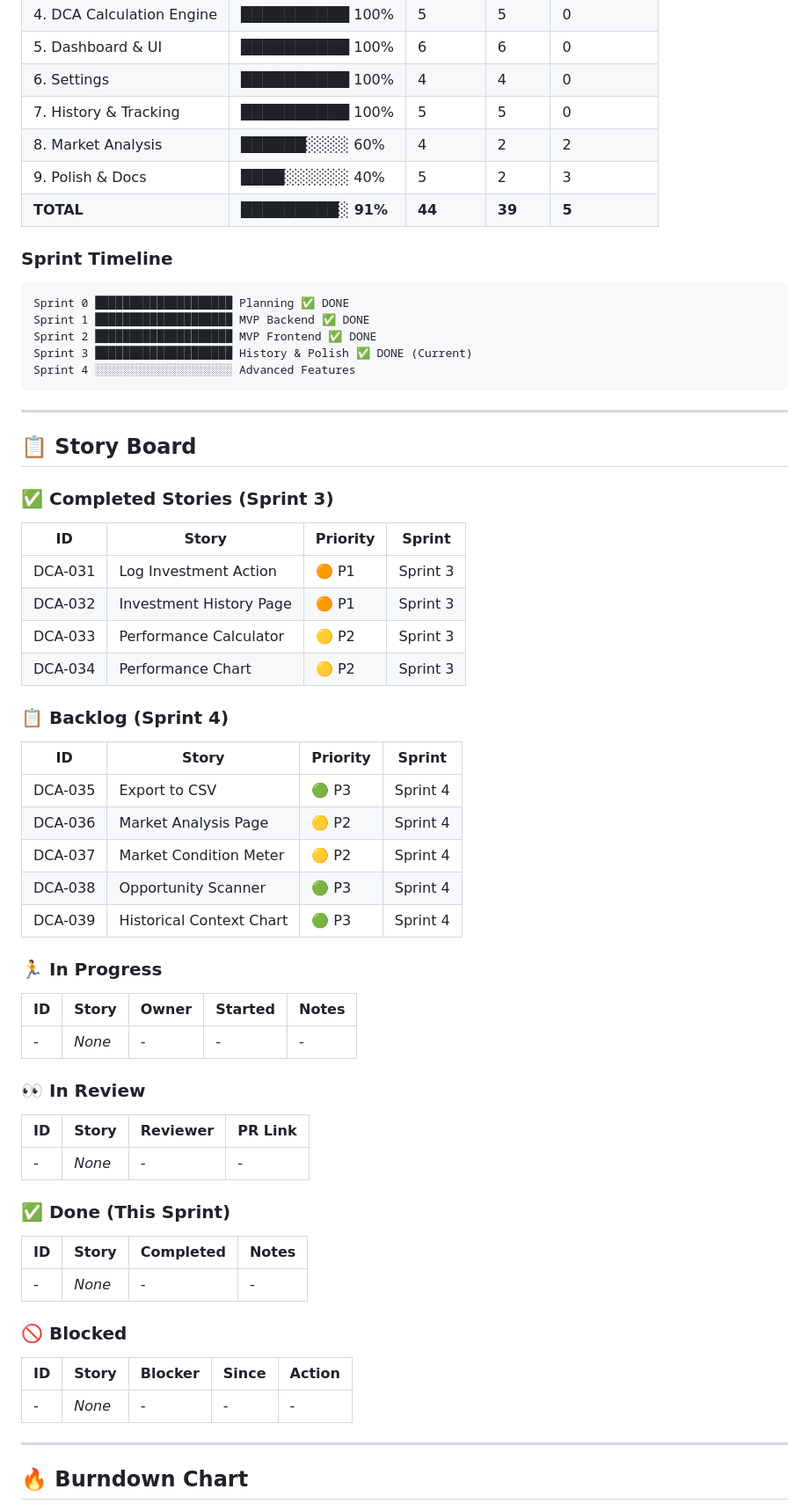
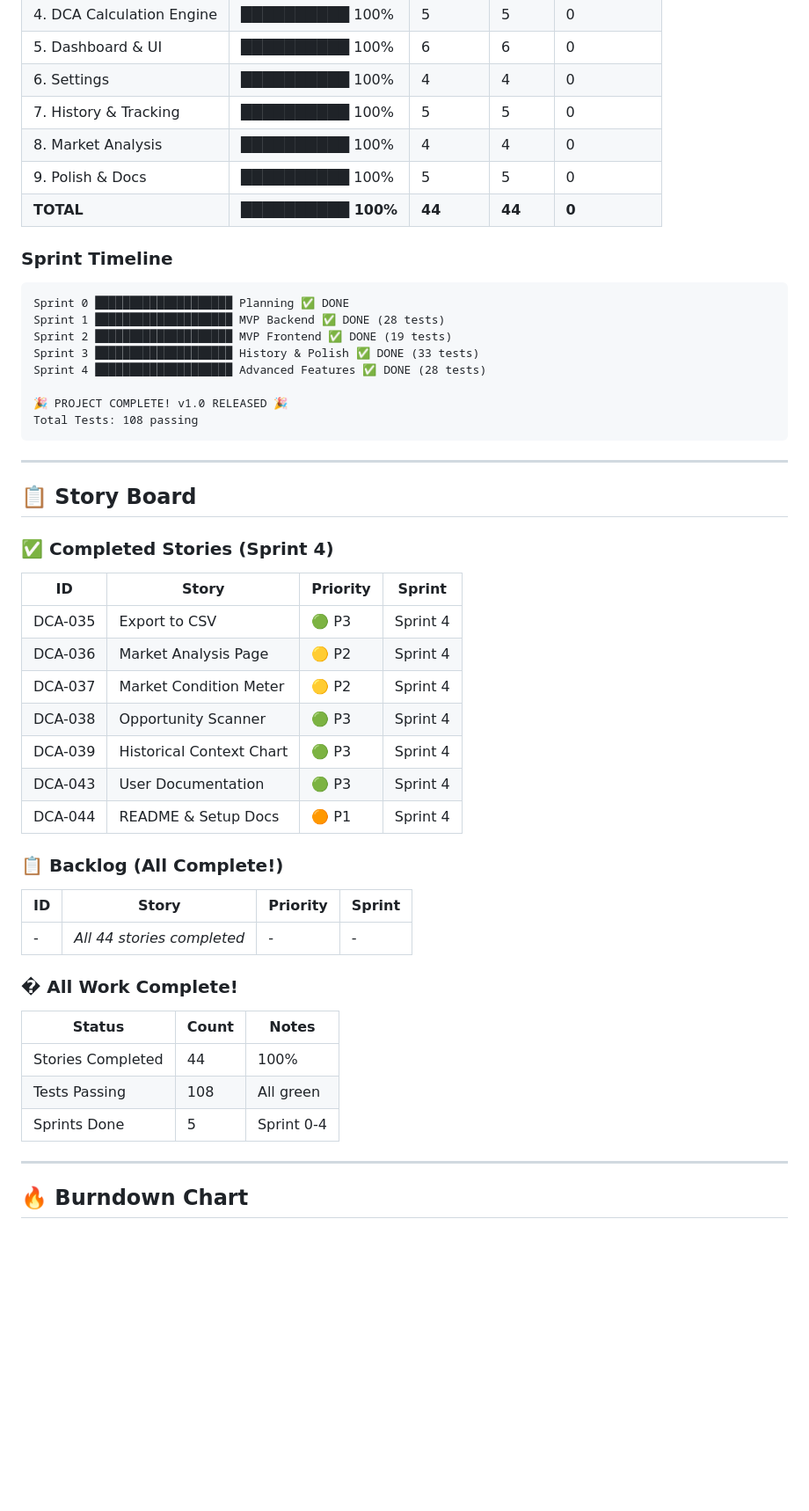
Before and after one commit to ikarwan10/smart-dca-tool, a Markdown page: docs/DASHBOARD.md, the part around the change printed below. Shown: that part at 88% size. Drawn GitHub-style; blank space fills up the shorter version.

````diff
--- a/docs/DASHBOARD.md
+++ b/docs/DASHBOARD.md
@@ -56,33 +56,28 @@ Progress: ████████████████████ 100%
 | 5. Dashboard & UI | ██████████ 100% | 6 | 6 | 0 |
 | 6. Settings | ██████████ 100% | 4 | 4 | 0 |
 | 7. History & Tracking | ██████████ 100% | 5 | 5 | 0 |
-| 8. Market Analysis | ██████░░░░ 60% | 4 | 2 | 2 |
-| 9. Polish & Docs | ████░░░░░░ 40% | 5 | 2 | 3 |
-| **TOTAL** | **█████████░ 91%** | **44** | **39** | **5** |
+| 8. Market Analysis | ██████████ 100% | 4 | 4 | 0 |
+| 9. Polish & Docs | ██████████ 100% | 5 | 5 | 0 |
+| **TOTAL** | **██████████ 100%** | **44** | **44** | **0** |
 
 ### Sprint Timeline
 
 ```
 Sprint 0 ████████████████████ Planning ✅ DONE
-Sprint 1 ████████████████████ MVP Backend ✅ DONE
-Sprint 2 ████████████████████ MVP Frontend ✅ DONE
-Sprint 3 ████████████████████ History & Polish ✅ DONE (Current)
-Sprint 4 ░░░░░░░░░░░░░░░░░░░░ Advanced Features
+Sprint 1 ████████████████████ MVP Backend ✅ DONE (28 tests)
+Sprint 2 ████████████████████ MVP Frontend ✅ DONE (19 tests)
+Sprint 3 ████████████████████ History & Polish ✅ DONE (33 tests)
+Sprint 4 ████████████████████ Advanced Features ✅ DONE (28 tests)
+
+🎉 PROJECT COMPLETE! v1.0 RELEASED 🎉
+Total Tests: 108 passing
 ```
 
 ---
 
 ## 📋 Story Board
 
-### ✅ Completed Stories (Sprint 3)
-| ID | Story | Priority | Sprint |
-|----|-------|----------|--------|
-| DCA-031 | Log Investment Action | 🟠 P1 | Sprint 3 |
-| DCA-032 | Investment History Page | 🟠 P1 | Sprint 3 |
-| DCA-033 | Performance Calculator | 🟡 P2 | Sprint 3 |
-| DCA-034 | Performance Chart | 🟡 P2 | Sprint 3 |
-
-### 📋 Backlog (Sprint 4)
+### ✅ Completed Stories (Sprint 4)
 | ID | Story | Priority | Sprint |
 |----|-------|----------|--------|
 | DCA-035 | Export to CSV | 🟢 P3 | Sprint 4 |
@@ -90,26 +85,20 @@ Sprint 4 ░░░░░░░░░░░░░░░░░░░░ Advanced F
 | DCA-037 | Market Condition Meter | 🟡 P2 | Sprint 4 |
 | DCA-038 | Opportunity Scanner | 🟢 P3 | Sprint 4 |
 | DCA-039 | Historical Context Chart | 🟢 P3 | Sprint 4 |
+| DCA-043 | User Documentation | 🟢 P3 | Sprint 4 |
+| DCA-044 | README & Setup Docs | 🟠 P1 | Sprint 4 |
 
-### 🏃 In Progress
-| ID | Story | Owner | Started | Notes |
-|----|-------|-------|---------|-------|
-| - | *None* | - | - | - |
+### 📋 Backlog (All Complete!)
+| ID | Story | Priority | Sprint |
+|----|-------|----------|--------|
+| - | *All 44 stories completed* | - | - |
 
-### 👀 In Review
-| ID | Story | Reviewer | PR Link |
-|----|-------|----------|---------|
-| - | *None* | - | - |
-
-### ✅ Done (This Sprint)
-| ID | Story | Completed | Notes |
-|----|-------|-----------|-------|
-| - | *None* | - | - |
-
-### 🚫 Blocked
-| ID | Story | Blocker | Since | Action |
-|----|-------|---------|-------|--------|
-| - | *None* | - | - | - |
+### � All Work Complete!
+| Status | Count | Notes |
+|--------|-------|-------|
+| Stories Completed | 44 | 100% |
+| Tests Passing | 108 | All green |
+| Sprints Done | 5 | Sprint 0-4 |
 
 ---
 
````
Also changed, not shown: other parts of docs/DASHBOARD.md (+51 -45 lines), docs/SPRINTS.md (+22 -21 lines).
